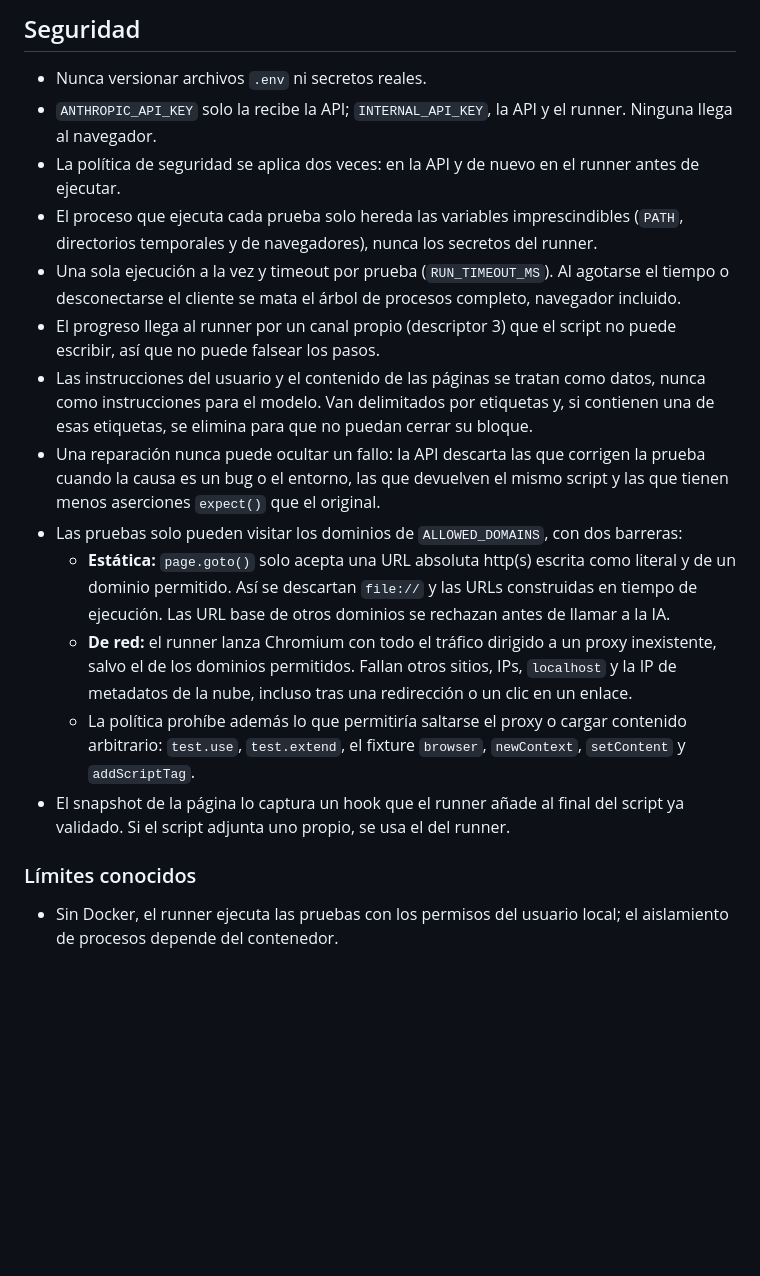
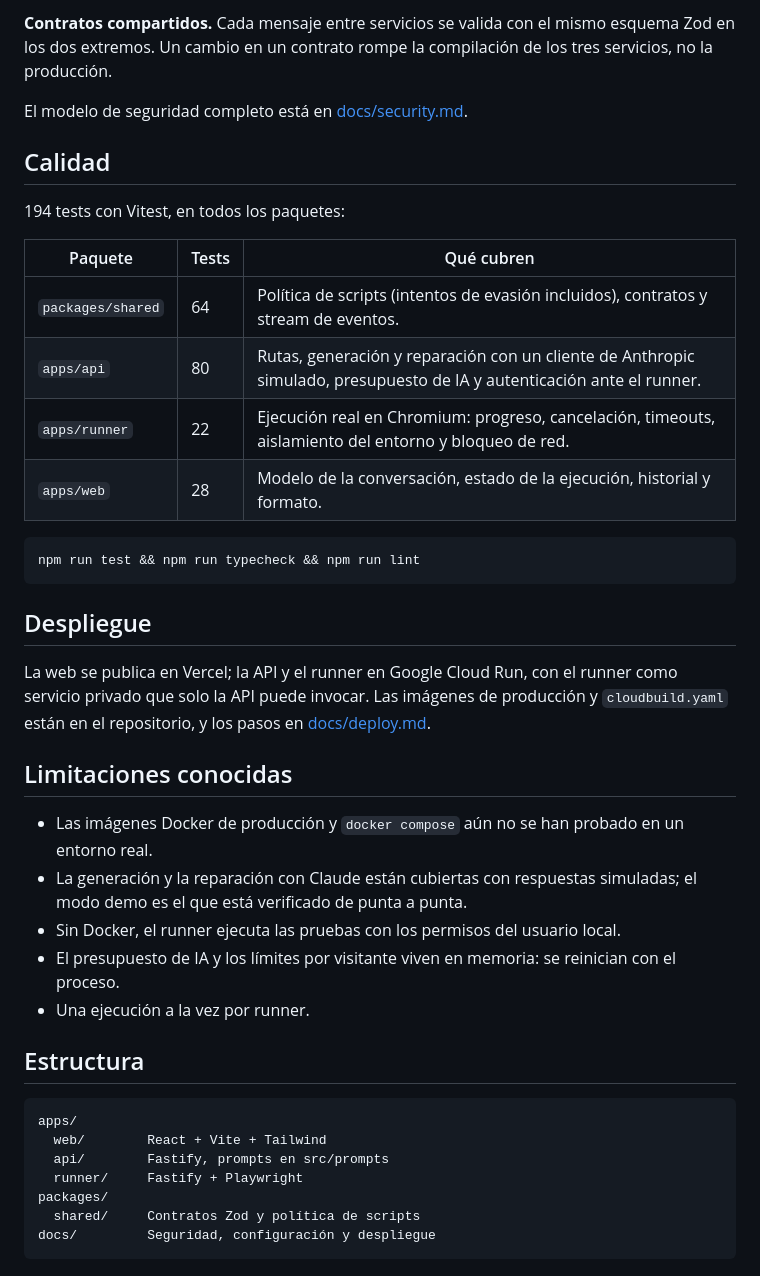
Before and after one commit to KevinEduardoS/Testpilot, a Markdown page: README.md, the part around one of its changes. Drawn GitHub-style; blank space fills up the shorter version.

````diff
--- a/README.md
+++ b/README.md
@@ -84,18 +70,43 @@ Todos los servicios leen el `.env` de la raíz, pero cada uno toma solo las vari
 
-## Seguridad
-- Nunca versionar archivos `.env` ni secretos reales.
-- `ANTHROPIC_API_KEY` solo la recibe la API; `INTERNAL_API_KEY`, la API y el runner. Ninguna llega al navegador.
-- La política de seguridad se aplica dos veces: en la API y de nuevo en el runner antes de ejecutar.
-- El proceso que ejecuta cada prueba solo hereda las variables imprescindibles (`PATH`, directorios temporales y de navegadores), nunca los secretos del runner.
-- Una sola ejecución a la vez y timeout por prueba (`RUN_TIMEOUT_MS`). Al agotarse el tiempo o desconectarse el cliente se mata el árbol de procesos completo, navegador incluido.
-- El progreso llega al runner por un canal propio (descriptor 3) que el script no puede escribir, así que no puede falsear los pasos.
-- Las instrucciones del usuario y el contenido de las páginas se tratan como datos, nunca como instrucciones para el modelo. Van delimitados por etiquetas y, si contienen una de esas etiquetas, se elimina para que no puedan cerrar su bloque.
-- Una reparación nunca puede ocultar un fallo: la API descarta las que corrigen la prueba cuando la causa es un bug o el entorno, las que devuelven el mismo script y las que tienen menos aserciones `expect()` que el original.
-- Las pruebas solo pueden visitar los dominios de `ALLOWED_DOMAINS`, con dos barreras:
-  - **Estática:** `page.goto()` solo acepta una URL absoluta http(s) escrita como literal y de un dominio permitido. Así se descartan `file://` y las URLs construidas en tiempo de ejecución. Las URL base de otros dominios se rechazan antes de llamar a la IA.
-  - **De red:** el runner lanza Chromium con todo el tráfico dirigido a un proxy inexistente, salvo el de los dominios permitidos. Fallan otros sitios, IPs, `localhost` y la IP de metadatos de la nube, incluso tras una redirección o un clic en un enlace.
-  - La política prohíbe además lo que permitiría saltarse el proxy o cargar contenido arbitrario: `test.use`, `test.extend`, el fixture `browser`, `newContext`, `setContent` y `addScriptTag`.
-- El snapshot de la página lo captura un hook que el runner añade al final del script ya validado. Si el script adjunta uno propio, se usa el del runner.
+**Contratos compartidos.** Cada mensaje entre servicios se valida con el mismo esquema Zod en los dos extremos. Un cambio en un contrato rompe la compilación de los tres servicios, no la producción.
 
-### Límites conocidos
-- Sin Docker, el runner ejecuta las pruebas con los permisos del usuario local; el aislamiento de procesos depende del contenedor.
+El modelo de seguridad completo está en [docs/security.md](docs/security.md).
+
+## Calidad
+
+194 tests con Vitest, en todos los paquetes:
+
+| Paquete           | Tests | Qué cubren                                                                                                             |
+| ----------------- | ----- | ---------------------------------------------------------------------------------------------------------------------- |
+| `packages/shared` | 64    | Política de scripts (intentos de evasión incluidos), contratos y stream de eventos.                                    |
+| `apps/api`        | 80    | Rutas, generación y reparación con un cliente de Anthropic simulado, presupuesto de IA y autenticación ante el runner. |
+| `apps/runner`     | 22    | Ejecución real en Chromium: progreso, cancelación, timeouts, aislamiento del entorno y bloqueo de red.                 |
+| `apps/web`        | 28    | Modelo de la conversación, estado de la ejecución, historial y formato.                                                |
+
+```bash
+npm run test && npm run typecheck && npm run lint
+```
+
+## Despliegue
+
+La web se publica en Vercel; la API y el runner en Google Cloud Run, con el runner como servicio privado que solo la API puede invocar. Las imágenes de producción y `cloudbuild.yaml` están en el repositorio, y los pasos en [docs/deploy.md](docs/deploy.md).
+
+## Limitaciones conocidas
+
+- Las imágenes Docker de producción y `docker compose` aún no se han probado en un entorno real.
+- La generación y la reparación con Claude están cubiertas con respuestas simuladas; el modo demo es el que está verificado de punta a punta.
+- Sin Docker, el runner ejecuta las pruebas con los permisos del usuario local.
+- El presupuesto de IA y los límites por visitante viven en memoria: se reinician con el proceso.
+- Una ejecución a la vez por runner.
+
+## Estructura
+
+```
+apps/
+  web/        React + Vite + Tailwind
+  api/        Fastify, prompts en src/prompts
+  runner/     Fastify + Playwright
+packages/
+  shared/     Contratos Zod y política de scripts
+docs/         Seguridad, configuración y despliegue
+```
````
Also changed, not shown: other parts of README.md (+44 -58 lines), docs/configuration.md (added, +45 -0 lines), docs/security.md (added, +60 -0 lines), docs/assets/playground.png (added), docs/assets/runs.png (added).
